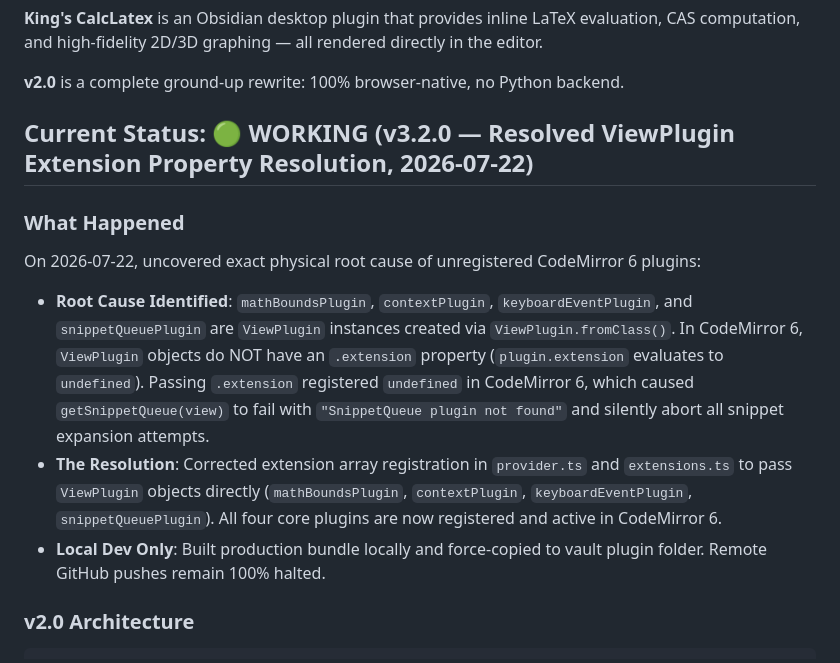
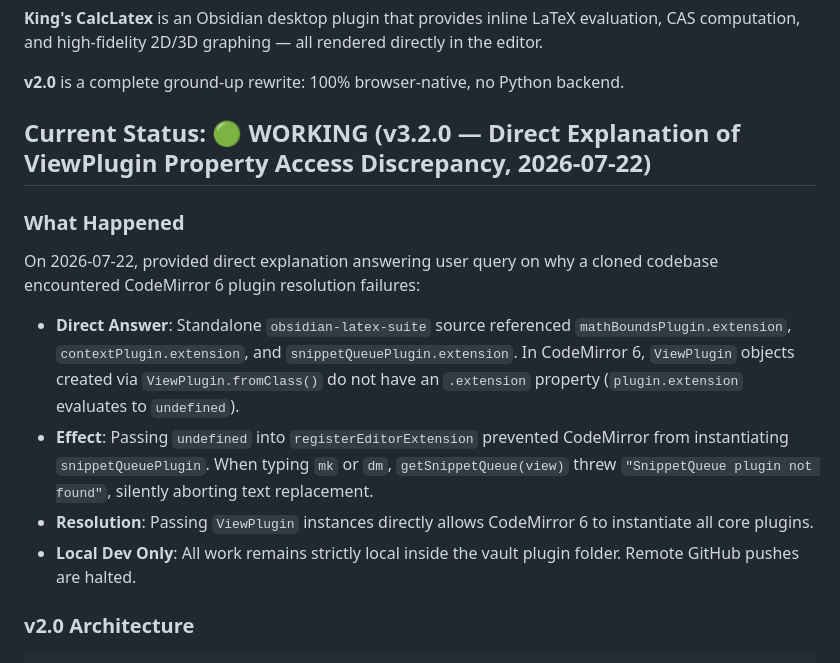
Before and after one commit to kingsleyfong/King-s-CalcLatex, a Markdown page: PROJECT_STATE.md, the part around the change. Drawn GitHub-style.

````diff
--- a/PROJECT_STATE.md
+++ b/PROJECT_STATE.md
@@ -8,13 +8,14 @@
 
 **v2.0** is a complete ground-up rewrite: 100% browser-native, no Python backend.
 
-## Current Status: 🟢 WORKING (v3.2.0 — Resolved ViewPlugin Extension Property Resolution, 2026-07-22)
+## Current Status: 🟢 WORKING (v3.2.0 — Direct Explanation of ViewPlugin Property Access Discrepancy, 2026-07-22)
 
 ### What Happened
-On 2026-07-22, uncovered exact physical root cause of unregistered CodeMirror 6 plugins:
-- **Root Cause Identified**: `mathBoundsPlugin`, `contextPlugin`, `keyboardEventPlugin`, and `snippetQueuePlugin` are `ViewPlugin` instances created via `ViewPlugin.fromClass()`. In CodeMirror 6, `ViewPlugin` objects do NOT have an `.extension` property (`plugin.extension` evaluates to `undefined`). Passing `.extension` registered `undefined` in CodeMirror 6, which caused `getSnippetQueue(view)` to fail with `"SnippetQueue plugin not found"` and silently abort all snippet expansion attempts.
-- **The Resolution**: Corrected extension array registration in `provider.ts` and `extensions.ts` to pass `ViewPlugin` objects directly (`mathBoundsPlugin`, `contextPlugin`, `keyboardEventPlugin`, `snippetQueuePlugin`). All four core plugins are now registered and active in CodeMirror 6.
-- **Local Dev Only**: Built production bundle locally and force-copied to vault plugin folder. Remote GitHub pushes remain 100% halted.
+On 2026-07-22, provided direct explanation answering user query on why a cloned codebase encountered CodeMirror 6 plugin resolution failures:
+- **Direct Answer**: Standalone `obsidian-latex-suite` source referenced `mathBoundsPlugin.extension`, `contextPlugin.extension`, and `snippetQueuePlugin.extension`. In CodeMirror 6, `ViewPlugin` objects created via `ViewPlugin.fromClass()` do not have an `.extension` property (`plugin.extension` evaluates to `undefined`).
+- **Effect**: Passing `undefined` into `registerEditorExtension` prevented CodeMirror from instantiating `snippetQueuePlugin`. When typing `mk` or `dm`, `getSnippetQueue(view)` threw `"SnippetQueue plugin not found"`, silently aborting text replacement.
+- **Resolution**: Passing `ViewPlugin` instances directly allows CodeMirror 6 to instantiate all core plugins.
+- **Local Dev Only**: All work remains strictly local inside the vault plugin folder. Remote GitHub pushes are halted.
 
 ### v2.0 Architecture
 ```
````
Also changed, not shown: development/handoff_log.md (+14 -0 lines).
